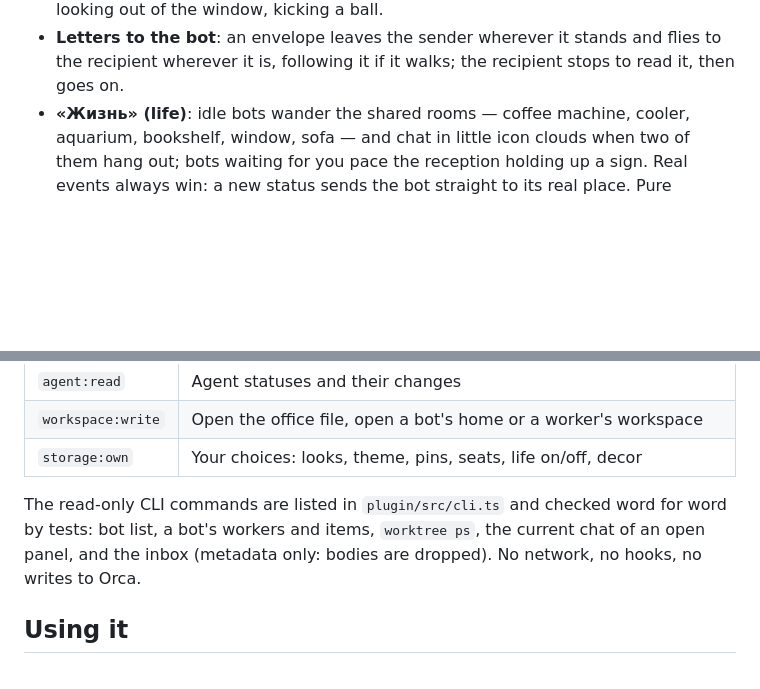
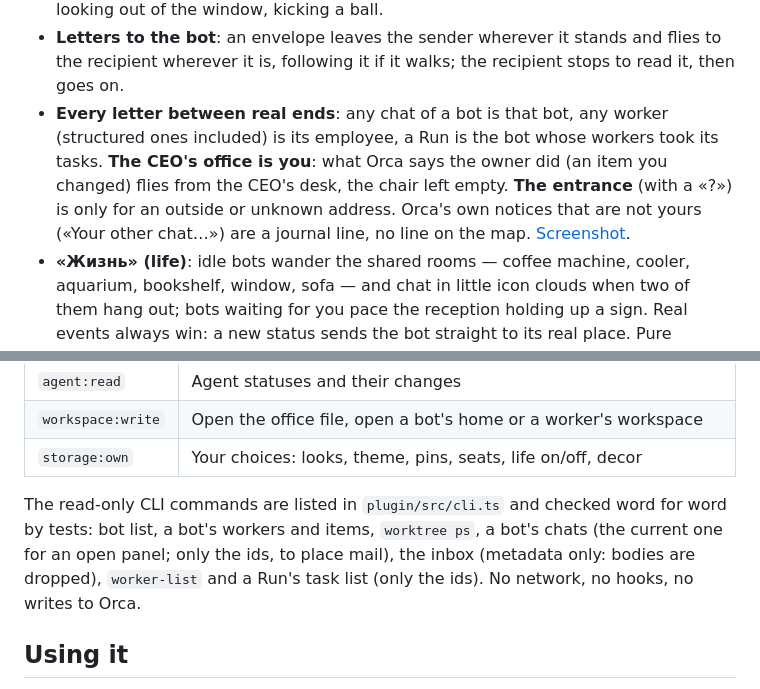
Before and after one commit to q0tik/orca-pixel-office, a Markdown page: README.md, 2 parts joined by grey strips. Drawn GitHub-style; blank space fills up the shorter version.

```diff
--- a/README.md
+++ b/README.md
@@ -33,6 +33,11 @@ The interface is in Russian (the office was built for a Russian-speaking team);
   rocking in its chair, feet up, watering a plant, looking out of the window, kicking a ball.
 - **Letters to the bot**: an envelope leaves the sender wherever it stands and flies to the recipient wherever it is,
   following it if it walks; the recipient stops to read it, then goes on.
+- **Every letter between real ends**: any chat of a bot is that bot, any worker (structured ones included) is its
+  employee, a Run is the bot whose workers took its tasks. **The CEO's office is you**: what Orca says the owner did
+  (an item you changed) flies from the CEO's desk, the chair left empty. **The entrance** (with a «?») is only for an
+  outside or unknown address. Orca's own notices that are not yours («Your other chat…») are a journal line, no line
+  on the map. [Screenshot](docs/screenshots/mail-owner-day.png).
 - **«Жизнь» (life)**: idle bots wander the shared rooms — coffee machine, cooler, aquarium, bookshelf, window, sofa —
   and chat in little icon clouds when two of them hang out; bots waiting for you pace the reception holding up a
   sign. Real events always win: a new status sends the bot straight to its real place. Pure animation, zero tokens.
@@ -90,7 +95,8 @@ of the tab bar → **Pixel Office**. Any `*.pixel` file opens as an office.
 | `storage:own` | Your choices: looks, theme, pins, seats, life on/off, decor |
 
 The read-only CLI commands are listed in `plugin/src/cli.ts` and checked word for word by tests: bot list, a bot's
-workers and items, `worktree ps`, the current chat of an open panel, and the inbox (metadata only: bodies are dropped).
+workers and items, `worktree ps`, a bot's chats (the current one for an open panel; only the ids, to place mail),
+the inbox (metadata only: bodies are dropped), `worker-list` and a Run's task list (only the ids).
 No network, no hooks, no writes to Orca.
 
 ## Using it
```
Also changed, not shown: docs/design-notes.md (+41 -5 lines), docs/orca-api-inventory.md (+11 -0 lines), docs/screenshots/mail-owner-day.png (added), docs/screenshots/mail-owner-night.png (added), 11 other files.
